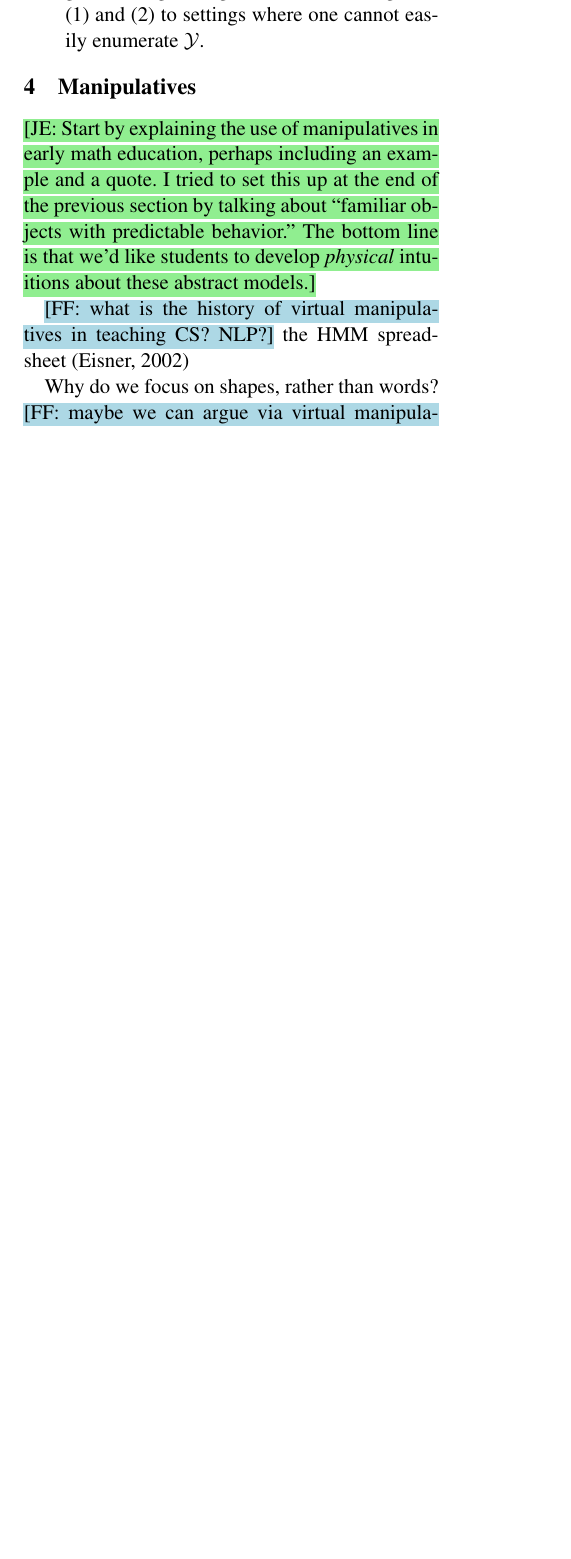
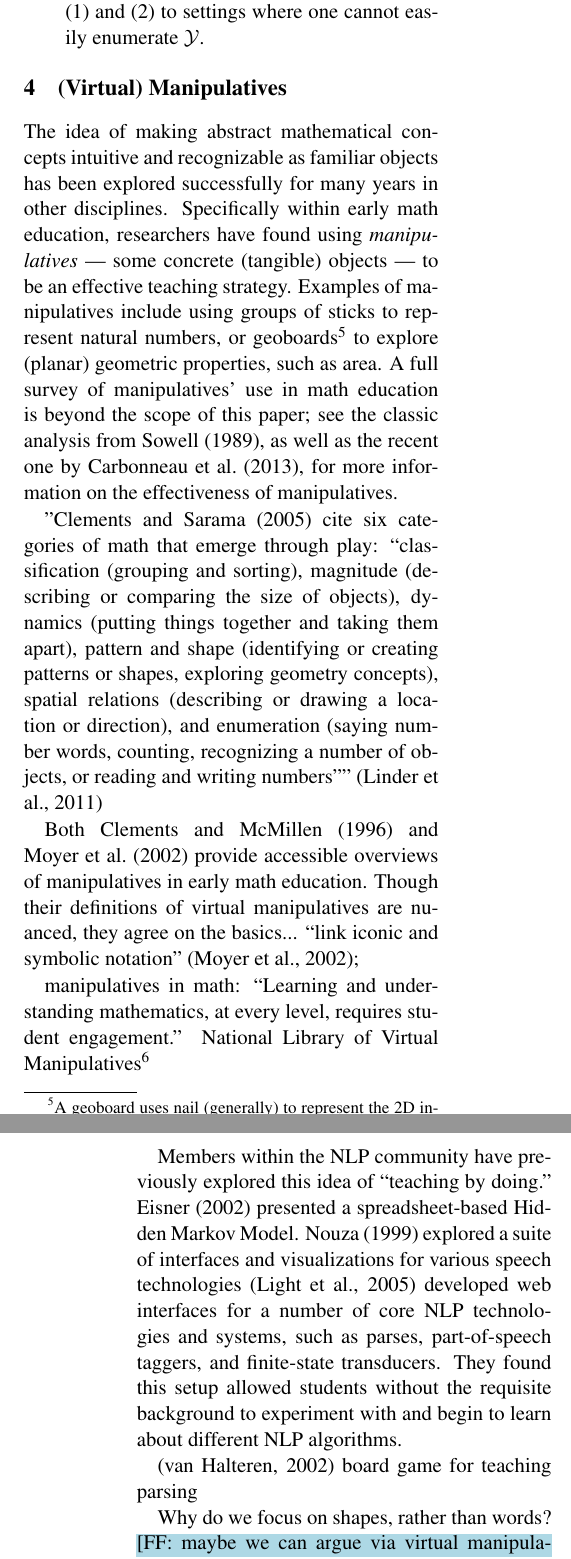
Before and after one commit to fmof/loglin, a LaTeX paper (paper/tnlp2013.tex): part of one column of page 3 of 12 before the commit and two parts of the columns of pages 3 and 4 of 12 after it, the two joined at a grey line, cut so that both start at the same text, the shorter picture padded with empty space. Compiled offline with pdfLaTeX.

Commit message:
added some manipulative survey

```diff
--- a/paper/tnlp2013.tex
+++ b/paper/tnlp2013.tex
@@ -252,21 +252,53 @@ log-linear models is prerequisite to
   ${\cal Y}$.
 \end{itemize}
 
-\section{Manipulatives}
+\section{(Virtual) Manipulatives}
+The idea of making abstract mathematical concepts intuitive and recognizable as familiar objects
+has been explored successfully for many years in other disciplines. Specifically within early
+math education, researchers have found using \textit{manipulatives} --- some concrete (tangible)
+objects --- to be an effective teaching strategy. Examples of manipulatives include using groups of
+sticks to represent natural numbers, or geoboards\footnote{A geoboard uses nail (generally) to represent
+the 2D integral plane.} to explore (planar) geometric properties, such as area.
+A full survey of manipulatives' use in math education is beyond the scope of this paper; see the classic analysis from
+\newcite{sowell1989effects}, as well as the recent one by \newcite{carbonneau2013meta}, for more information
+on the effectiveness of manipulatives.
 
+"Clements and Sarama
+(2005) cite six categories of math that emerge through
+play: ‘‘classiﬁcation (grouping and sorting), magnitude
+(describing or comparing the size of objects), dynamics
+(putting things together and taking them apart), pattern and
+shape (identifying or creating patterns or shapes, exploring
+geometry concepts), spatial relations (describing or drawing a location or direction), and enumeration (saying
+number words, counting, recognizing a number of objects,
+or reading and writing numbers’’" \cite{linder2011early}
+
+\Commented{
 \NoteJE{Start by explaining the use of manipulatives in early math
   education, perhaps including an example and a quote.  I tried to set
   this up at the end of the previous section by talking about
   ``familiar objects with predictable behavior.''  The bottom line is
   that we'd like students to develop \emph{physical} intuitions about
   these abstract models.}
+}
 
-\NoteFF{what is the history of virtual manipulatives in teaching CS? NLP?} the HMM spreadsheet \cite{eisner-2002-tnlp}
 
-%except for reading of data files, purely client-side $\Rightarrow$ very easy to set-up;
-%open-source;
-%data input format makes it extensible;
-%individual lessons can be tailored (e.g., hide/show buttons, different tool-tips for lessons)
+Both \newcite{clements1996concrete} and \newcite{moyer2002virtual} provide accessible overviews of
+manipulatives in early math education. Though their definitions of virtual manipulatives are nuanced, they
+agree on the basics...
+``link  iconic  and symbolic notation'' \cite{moyer2002virtual};
+
+manipulatives in math: ``Learning and understanding mathematics, at every level, requires student engagement.''
+National Library of Virtual Manipulatives\footnote{\url{nlvm.usu.edu/en/nav/vlibrary.html}}
+
+Members within the NLP community have previously explored this idea of ``teaching by doing.''
+\newcite{eisner-2002-tnlp} presented a spreadsheet-based Hidden Markov Model.
+\newcite{nouza1999teaching} explored a suite of interfaces and visualizations for various speech technologies
+\cite{light-tnlp-2005} developed web interfaces for a number of core NLP technologies and systems, such as parses, part-of-speech
+taggers, and finite-state transducers. They found this setup allowed students without the requisite background to experiment with and
+begin to learn about different NLP algorithms.
+
+\cite{halteren-tnlp-2002}  board game for teaching parsing
 
 Why do we focus on shapes, rather than words? \NoteFF{maybe we can argue via virtual manipulatives}\NoteJE{yes}
 
```
Also changed, not shown: paper/tnlp.bib (+67 -2 lines), paper/tnlp2013.tex (5 more changed lines).
